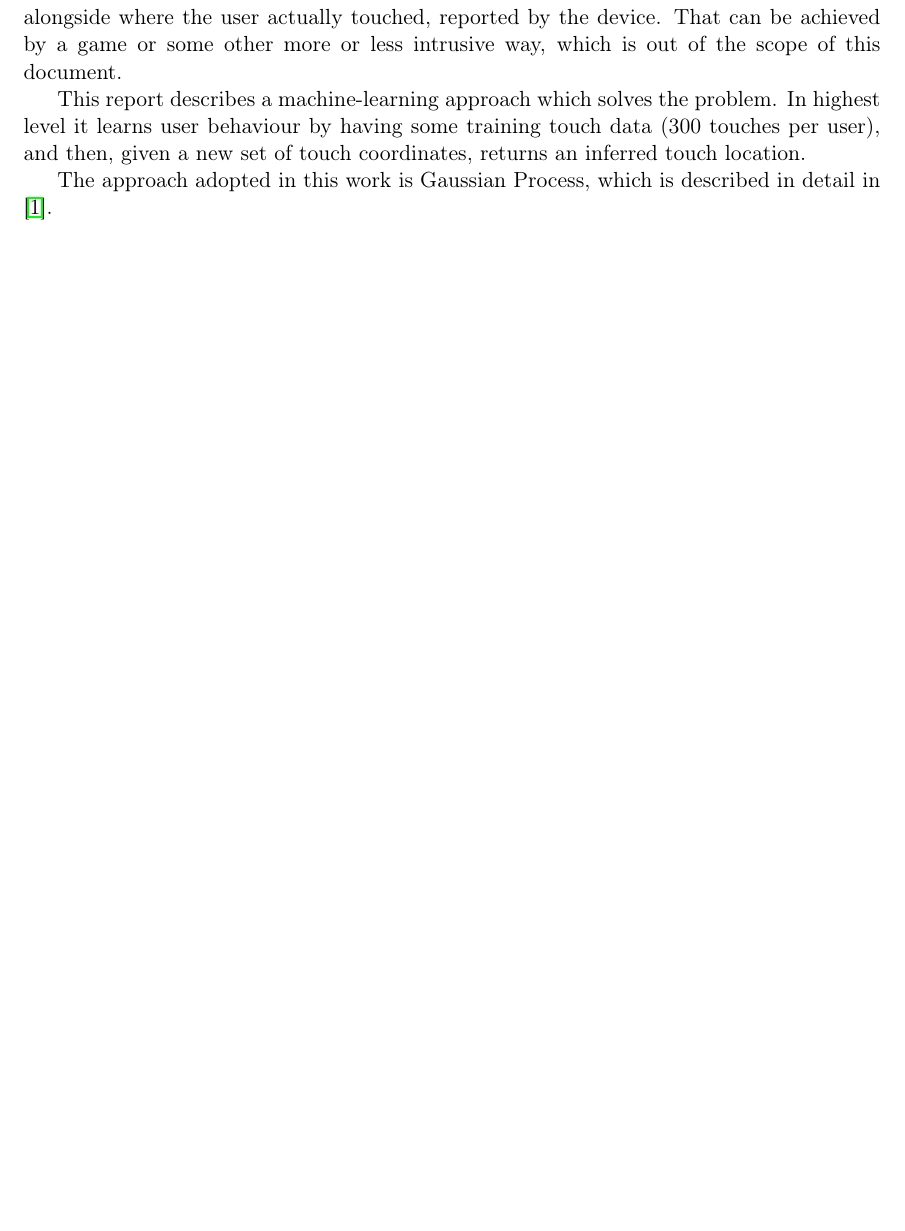
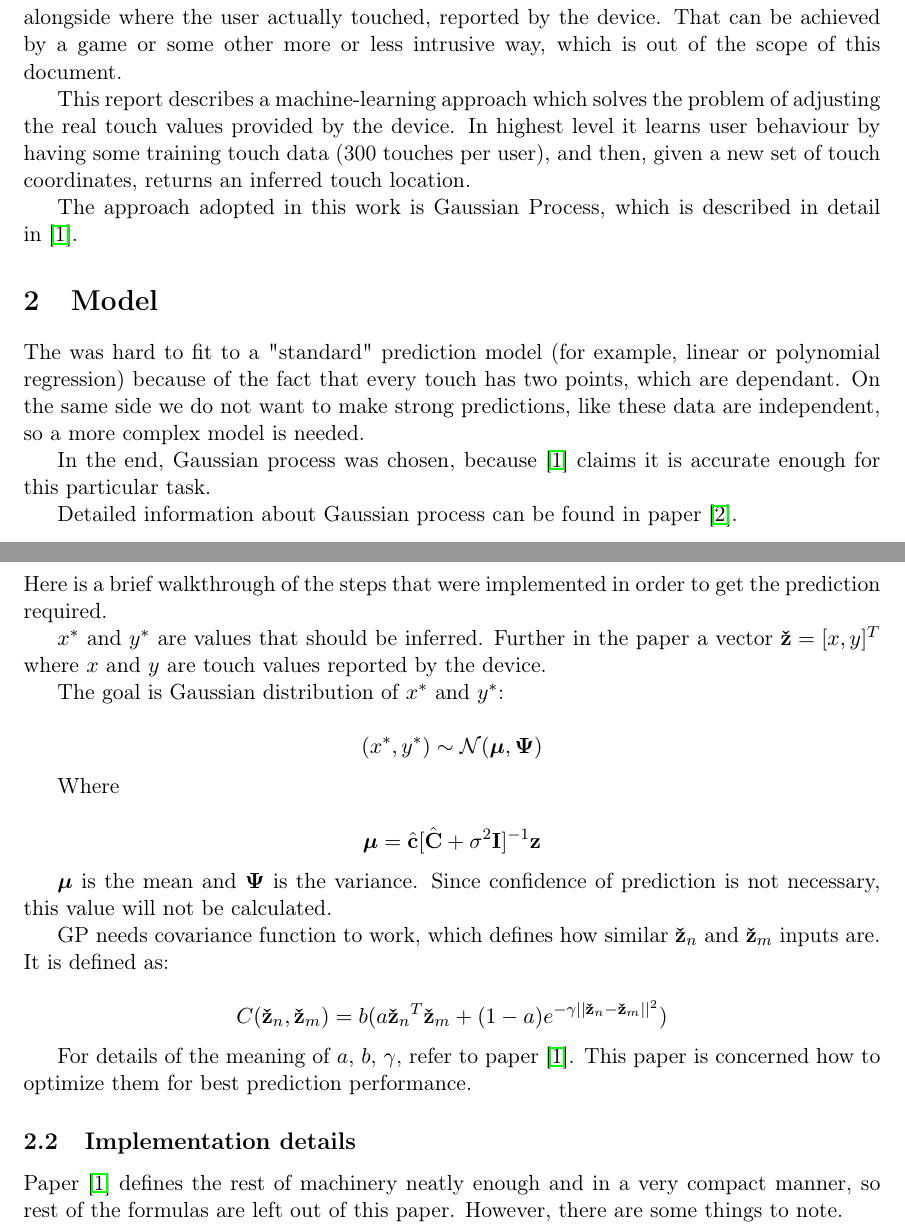
Before and after one commit to Motiejus/year4, a LaTeX document (ML4-AE1/report.tex): part of page 3 of 4 before the commit and two parts of pages 3 and 4 of 5 after it, the two joined at a grey line, cut so that both start at the same text, the shorter picture padded with empty space. Compiled offline with pdfLaTeX.

Commit message:
Add GP details to the report

```diff
--- a/ML4-AE1/report.tex
+++ b/ML4-AE1/report.tex
@@ -2,6 +2,7 @@
 \usepackage[T1]{fontenc}
 \usepackage[utf8]{inputenc}
 \usepackage{graphicx}
+\usepackage{bm}
 \usepackage{geometry}
 \usepackage{caption}
 \usepackage{subcaption}
@@ -52,13 +53,70 @@ touch alongside where the user actually touched, reported by the device. That
 can be achieved by a game or some other more or less intrusive way, which is out
 of the scope of this document.
 
-This report describes a machine-learning approach which solves the problem. In
-highest level it learns user behaviour by having some training touch data (300
-touches per user), and then, given a new set of touch coordinates, returns an
-inferred touch location.
+This report describes a machine-learning approach which solves the problem of
+adjusting the real touch values provided by the device. In highest level it
+learns user behaviour by having some training touch data (300 touches per user),
+and then, given a new set of touch coordinates, returns an inferred touch
+location.
 
 The approach adopted in this work is Gaussian Process, which is described in
-detail in \cite{WeiRogMur}.
+detail in~\cite{WeiRogMur}.
+
+\section{Model}
+
+The was hard to fit to a "standard" prediction model (for example, linear
+or polynomial regression) because of the fact that every touch has two points,
+which are dependant. On the same side we do not want to make strong predictions,
+like these data are independent, so a more complex model is needed.
+
+In the end, Gaussian process was chosen, because \cite{WeiRogMur} claims
+it is accurate enough for this particular task.
+
+Detailed information about Gaussian process can be found in paper~\cite{GP}.
+
+\subsection{Gaussian Process(GP) machinery}
+
+\newcommand{\z}{\textrm{\bf{\v{z}}}}
+\newcommand{\zn}{\textrm{\bf{\v{z}$_n$}}}
+\newcommand{\zm}{\textrm{\bf{\v{z}$_m$}}}
+
+Here is a brief walkthrough of the steps that were implemented in order to get
+the prediction required.
+
+$x^*$ and $y^*$ are values that should be inferred. Further in the paper a
+vector $\z = [x, y]^T$ where $x$ and $y$ are touch values reported by the
+device.
+
+The goal is Gaussian
+distribution of $x^*$ and $y^*$:
+
+$$ (x^*, y^*) \sim \mathcal{N}(\bm{\mu}, \bm{\Psi}) $$
+
+Where
+
+$$ \bm{\mu} = \hat{\textrm{\bf{c}}} [ \hat{\textrm{\bf{C}}} +
+    \sigma^2 \textrm{\bf{I}} ]^{-1} \textrm{\bf{z}}
+$$
+
+$\bm{\mu}$ is the mean and $\bm{\Psi}$ is the variance. Since confidence of
+prediction is not necessary, this value will not be calculated.
+
+GP needs covariance function to work, which defines how similar $\zn$ and $\zm$
+inputs are. It is defined as:
+
+$$ C(\zn, \zm) = b(a \zn^T\zm +
+(1 - a)e^{-\gamma || \zn - \zm ||^2 } )
+$$
+
+For details of the meaning of $a$, $b$, $\gamma$, refer to
+paper~\cite{WeiRogMur}. This paper is concerned how to optimize them for best
+prediction performance.
+
+\subsection{Implementation details}
+
+Paper~\cite{WeiRogMur} defines the rest of machinery neatly enough and in a very
+compact manner, so rest of the formulas are left out of this paper. However,
+there are some things to note.
 
 \clearpage
 
```
Also changed, not shown: ML4-AE1/report.tex (12 more changed lines).
